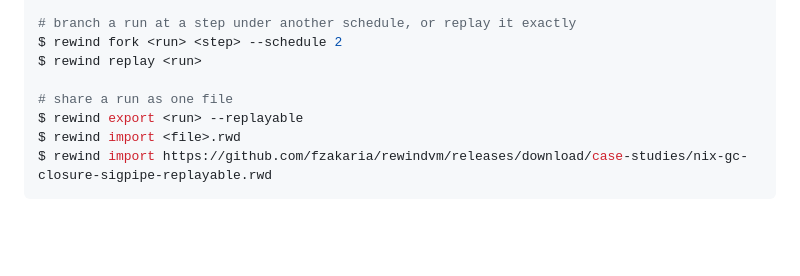
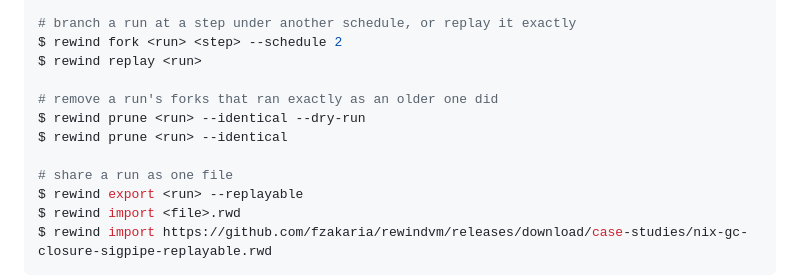
Before and after one commit to fzakaria/rewindvm, a Markdown page: README.md, the part around the change. Drawn GitHub-style; blank space fills up the shorter version.

```diff
--- a/README.md
+++ b/README.md
@@ -135,6 +135,10 @@ $ rewind gdb <run> <step> -- -batch -ex 'break pool.c:77' -ex continue -ex bt
 $ rewind fork <run> <step> --schedule 2
 $ rewind replay <run>
 
+# remove a run's forks that ran exactly as an older one did
+$ rewind prune <run> --identical --dry-run
+$ rewind prune <run> --identical
+
 # share a run as one file
 $ rewind export <run> --replayable
 $ rewind import <file>.rwd
```
Also changed, not shown: docs/design.md (+76 -10 lines).
